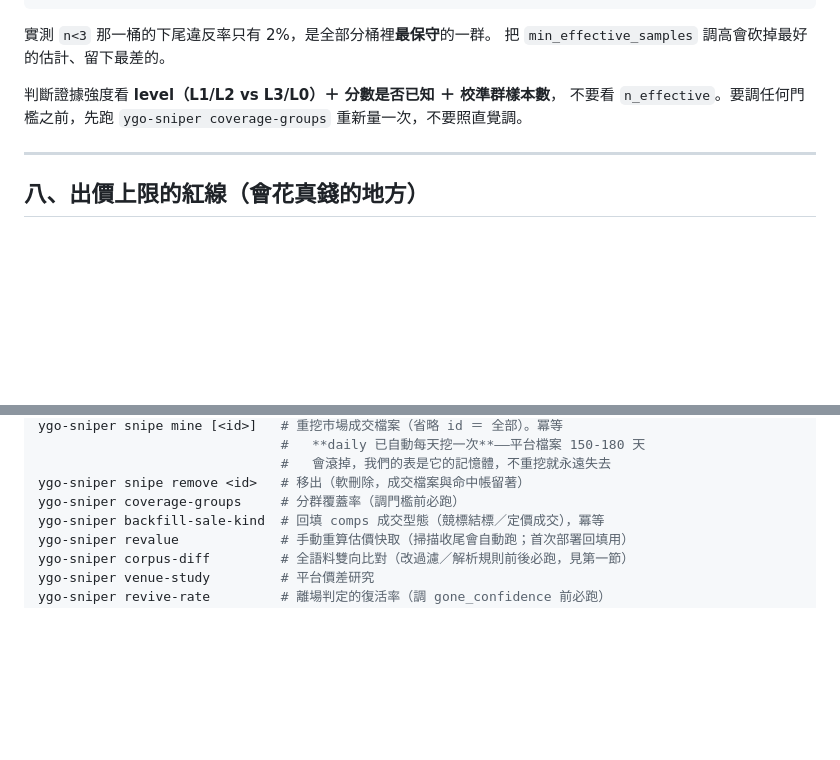
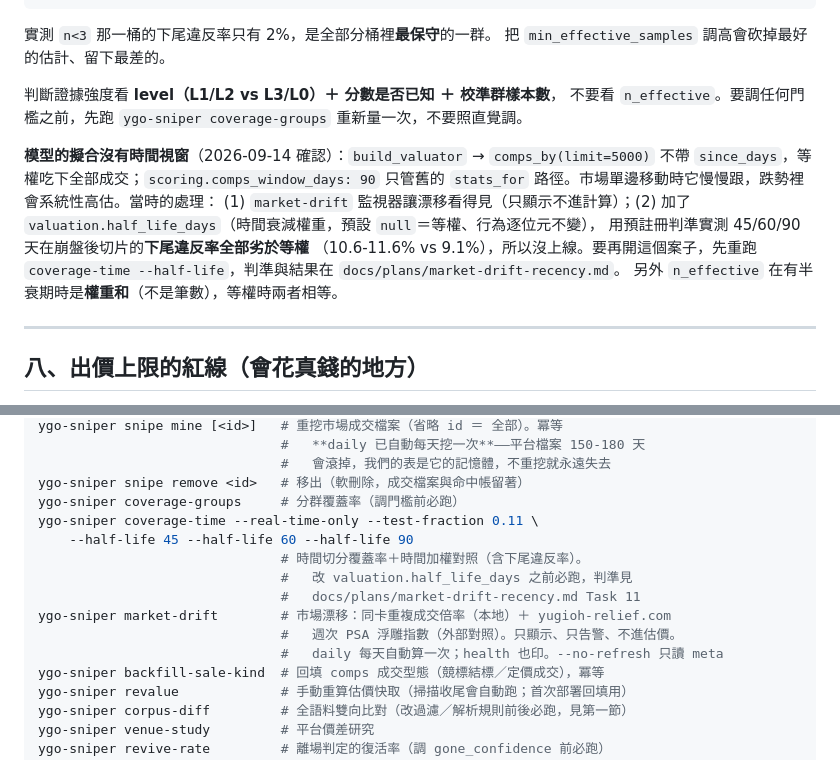
Before and after one commit to jimlai1005/YGO-Sniper, a Markdown page: CLAUDE.md, 2 parts joined by grey strips. Drawn GitHub-style; blank space fills up the shorter version.

Commit message:
docs: 時間加權實驗結果與 verdict（45/60/90 天皆未過預註冊判準，維持等權）；CLAUDE.md 補 market-drift 與 coverage-time --half-life
Co-Authored-By: Claude Fable 5.1 <noreply@anthropic.com>

```diff
--- a/CLAUDE.md
+++ b/CLAUDE.md
@@ -306,6 +306,16 @@ n=325 → 是 L3（連卡名都沒認出，退到稀有度池） ← 最弱
 不要看 `n_effective`。要調任何門檻之前，先跑 `ygo-sniper coverage-groups`
 重新量一次，不要照直覺調。
 
+**模型的擬合沒有時間視窗**（2026-09-14 確認）：`build_valuator` → `comps_by(limit=5000)`
+不帶 `since_days`，等權吃下全部成交；`scoring.comps_window_days: 90` 只管舊的
+`stats_for` 路徑。市場單邊移動時它慢慢跟，跌勢裡會系統性高估。當時的處理：
+(1) `market-drift` 監視器讓漂移看得見（只顯示不進計算）；(2) 加了
+`valuation.half_life_days`（時間衰減權重，預設 `null`＝等權、行為逐位元不變），
+用預註冊判準實測 45/60/90 天在崩盤後切片的**下尾違反率全部劣於等權**
+（10.6-11.6% vs 9.1%），所以沒上線。要再開這個案子，先重跑
+`coverage-time --half-life`，判準與結果在 `docs/plans/market-drift-recency.md`。
+另外 `n_effective` 在有半衰期時是**權重和**（不是筆數），等權時兩者相等。
+
 ---
 
 ## 八、出價上限的紅線（會花真錢的地方）
@@ -362,6 +372,14 @@ ygo-sniper snipe mine [<id>]   # 重挖市場成交檔案（省略 id ＝ 全部
                                #   會滾掉，我們的表是它的記憶體，不重挖就永遠失去
 ygo-sniper snipe remove <id>   # 移出（軟刪除，成交檔案與命中帳留著）
 ygo-sniper coverage-groups     # 分群覆蓋率（調門檻前必跑）
+ygo-sniper coverage-time --real-time-only --test-fraction 0.11 \
+    --half-life 45 --half-life 60 --half-life 90
+                               # 時間切分覆蓋率＋時間加權對照（含下尾違反率）。
+                               #   改 valuation.half_life_days 之前必跑，判準見
+                               #   docs/plans/market-drift-recency.md Task 11
+ygo-sniper market-drift        # 市場漂移：同卡重複成交倍率（本地）＋ yugioh-relief.com
+                               #   週次 PSA 浮雕指數（外部對照）。只顯示、只告警、不進估價。
+                               #   daily 每天自動算一次；health 也印。--no-refresh 只讀 meta
 ygo-sniper backfill-sale-kind  # 回填 comps 成交型態（競標結標／定價成交），冪等
 ygo-sniper revalue             # 手動重算估價快取（掃描收尾會自動跑；首次部署回填用）
 ygo-sniper corpus-diff         # 全語料雙向比對（改過濾／解析規則前後必跑，見第一節）
```
Also changed, not shown: other parts of CLAUDE.md (+1 -1 lines), docs/plans/market-drift-recency.md (+54 -7 lines).
